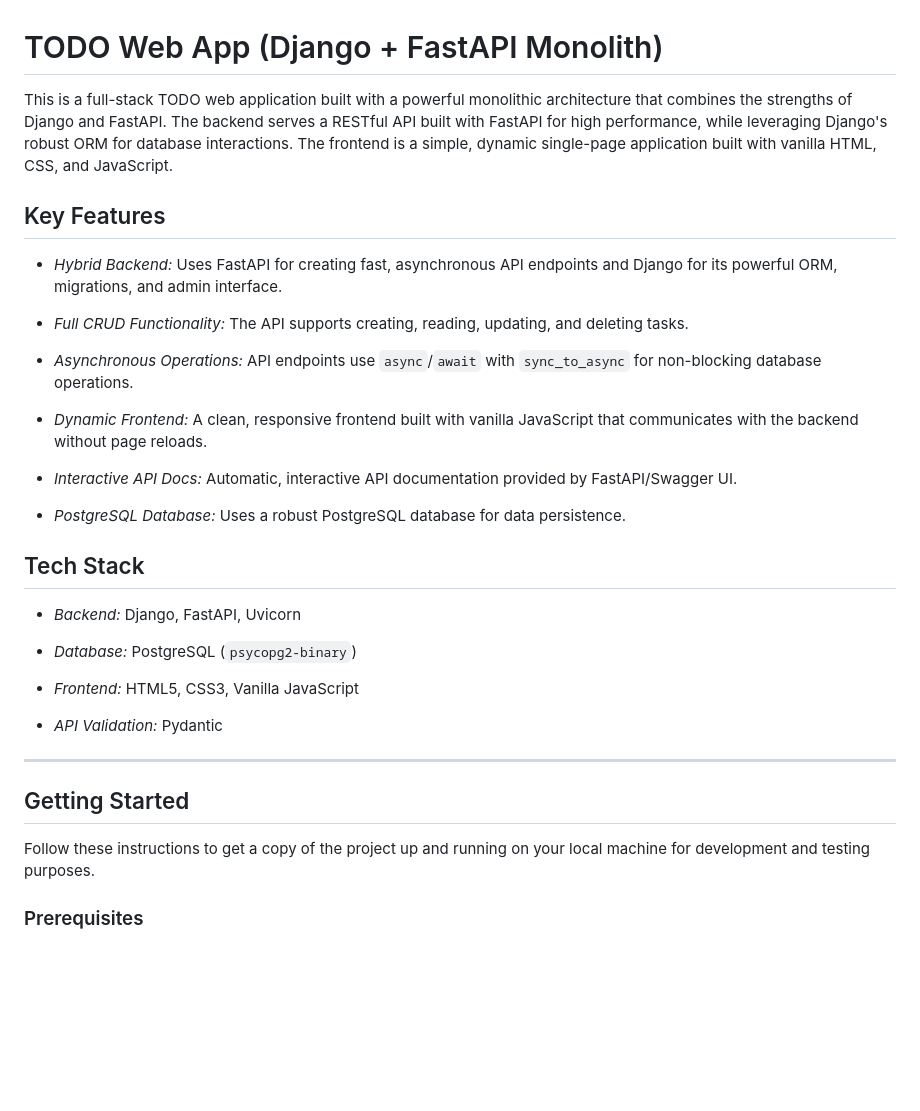
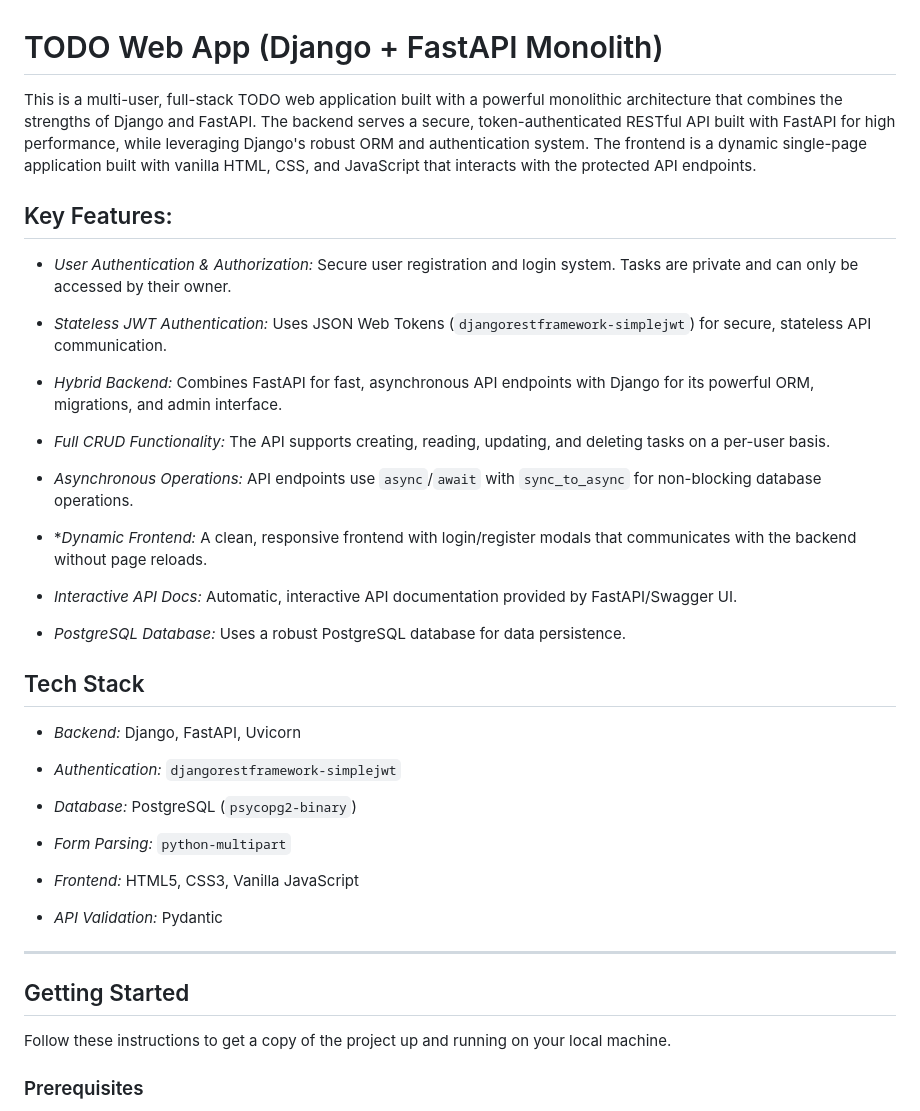
Before and after one commit to Godiallo1/Fullstack-Django-FastAPI-todo-app, a Markdown page: README.md, the part around one of its changes. GitHub-like rendering; blank space fills up the shorter version.

```diff
--- a/README.md
+++ b/README.md
@@ -1,16 +1,20 @@
 # TODO Web App (Django + FastAPI Monolith)
 
-This is a full-stack TODO web application built with a powerful monolithic architecture that combines the strengths of Django and FastAPI. The backend serves a RESTful API built with FastAPI for high performance, while leveraging Django's robust ORM for database interactions. The frontend is a simple, dynamic single-page application built with vanilla HTML, CSS, and JavaScript.
+This is a multi-user, full-stack TODO web application built with a powerful monolithic architecture that combines the strengths of Django and FastAPI. The backend serves a secure, token-authenticated RESTful API built with FastAPI for high performance, while leveraging Django's robust ORM and authentication system. The frontend is a dynamic single-page application built with vanilla HTML, CSS, and JavaScript that interacts with the protected API endpoints.
 
-## Key Features
+## Key Features:
 
--   *Hybrid Backend:* Uses FastAPI for creating fast, asynchronous API endpoints and Django for its powerful ORM, migrations, and admin interface.
+-   *User Authentication & Authorization:* Secure user registration and login system. Tasks are private and can only be accessed by their owner.
 
--   *Full CRUD Functionality:* The API supports creating, reading, updating, and deleting tasks.
+-   *Stateless JWT Authentication:* Uses JSON Web Tokens (`djangorestframework-simplejwt`) for secure, stateless API communication.
+
+-   *Hybrid Backend:* Combines FastAPI for fast, asynchronous API endpoints with Django for its powerful ORM, migrations, and admin interface.
+
+-   *Full CRUD Functionality:* The API supports creating, reading, updating, and deleting tasks on a per-user basis.
 
 -   *Asynchronous Operations:* API endpoints use `async`/`await` with `sync_to_async` for non-blocking database operations.
 
--   *Dynamic Frontend:* A clean, responsive frontend built with vanilla JavaScript that communicates with the backend without page reloads.
+-   **Dynamic Frontend:* A clean, responsive frontend with login/register modals that communicates with the backend without page reloads.
 
 -   *Interactive API Docs:* Automatic, interactive API documentation provided by FastAPI/Swagger UI.
 
@@ -20,7 +24,11 @@ This is a full-stack TODO web application built with a powerful monolithic archi
 
 -   *Backend:* Django, FastAPI, Uvicorn
 
+-   *Authentication:* `djangorestframework-simplejwt`
+
 -   *Database:* PostgreSQL (`psycopg2-binary`)
+
+-   *Form Parsing:* `python-multipart`
 
 -   *Frontend:* HTML5, CSS3, Vanilla JavaScript
 
@@ -30,7 +38,7 @@ This is a full-stack TODO web application built with a powerful monolithic archi
 
 ## Getting Started
 
-Follow these instructions to get a copy of the project up and running on your local machine for development and testing purposes.
+Follow these instructions to get a copy of the project up and running on your local machine.
 
 ### Prerequisites
 
```
Also changed, not shown: other parts of README.md (+23 -15 lines).
